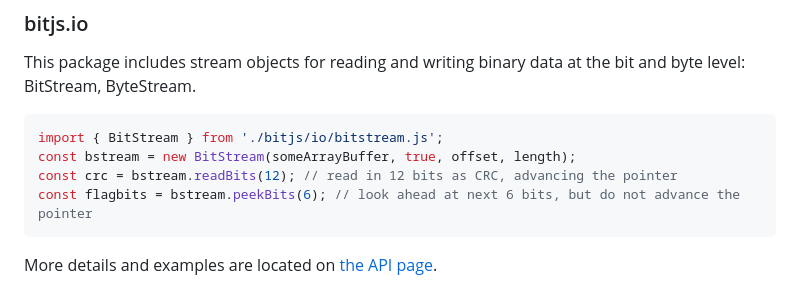
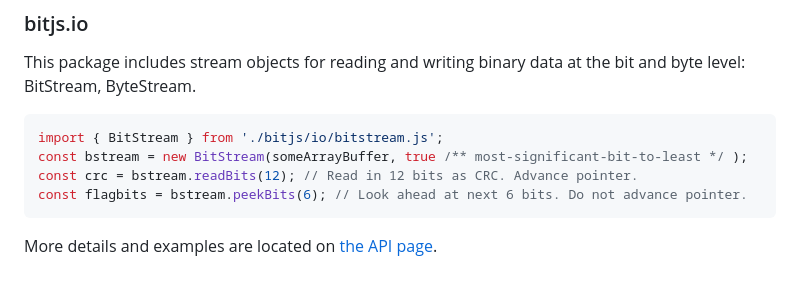
Before and after one commit to codedread/bitjs, a Markdown page: README.md, the part around the change. Rendered like a GitHub page.

Commit message:
Make BitStream docs a little clearer in README

````diff
--- a/README.md
+++ b/README.md
@@ -169,9 +169,9 @@ BitStream, ByteStream.
 
 ```javascript
 import { BitStream } from './bitjs/io/bitstream.js';
-const bstream = new BitStream(someArrayBuffer, true, offset, length);
-const crc = bstream.readBits(12); // read in 12 bits as CRC, advancing the pointer
-const flagbits = bstream.peekBits(6); // look ahead at next 6 bits, but do not advance the pointer
+const bstream = new BitStream(someArrayBuffer, true /** most-significant-bit-to-least */ );
+const crc = bstream.readBits(12); // Read in 12 bits as CRC. Advance pointer.
+const flagbits = bstream.peekBits(6); // Look ahead at next 6 bits. Do not advance pointer.
 ```
 
 More details and examples are located on [the API page](./docs/bitjs.io.md).
````
